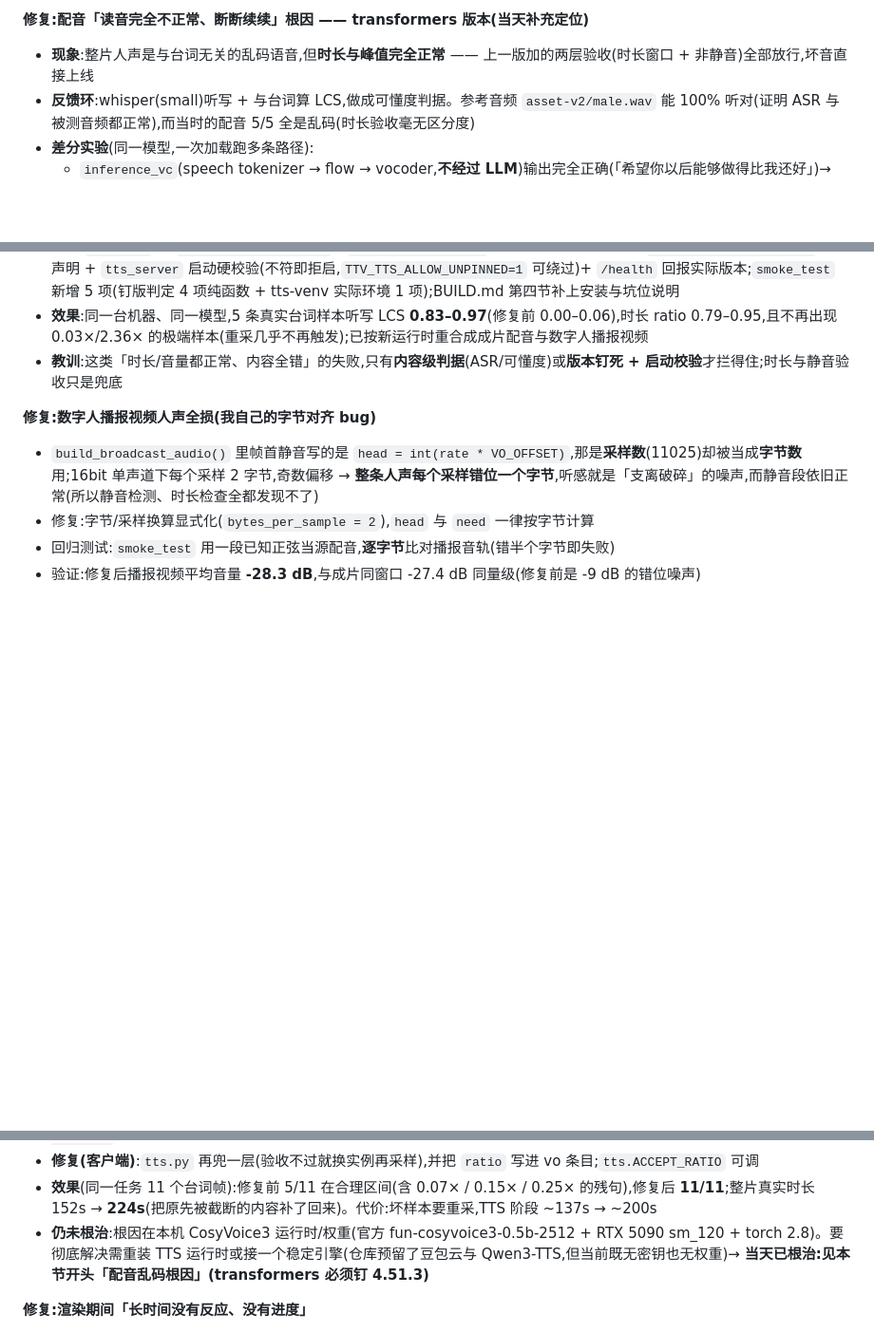
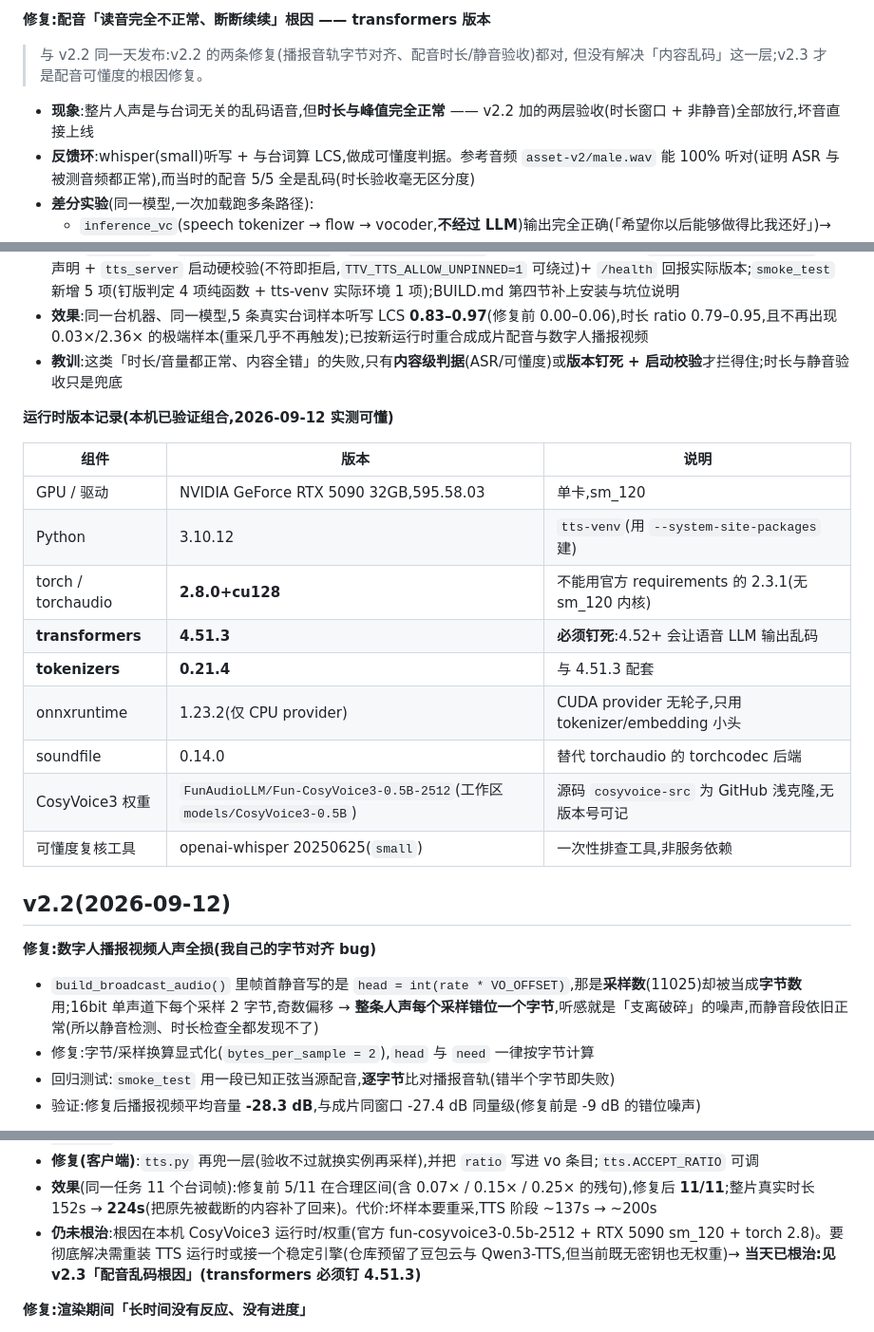
Before and after one commit to Ironstarboy/article2video, a Markdown page: CHANGELOG.md, 3 parts joined by grey strips. Shown at 95% size. Rendered like a GitHub page; blank space fills up the shorter version.

Commit message:
chore: 记录 v2.3 —— 配音乱码根因修复与运行时钉版
用户确认「数字人说话正常了」,把这版定格并留档:

- CHANGELOG 新开 `## v2.3(2026-09-12)`,把 transformers 钉版修复从 v2.2
  移到 v2.3(并注明与 v2.2 的关系:v2.2 的字节对齐/时长验收都对,但没解决
  「内容乱码」,v2.3 才是可懂度根因)
- 新增「运行时版本记录」表:GPU/驱动、Python、torch 2.8.0+cu128、
  transformers 4.51.3、tokenizers 0.21.4、onnxruntime 1.23.2(CPU)、
  soundfile 0.14.0、CosyVoice3 权重、可懂度复核用的 whisper
- BUILD.md 第四节加「本机已验证的运行时组合」一步,坑位说明指向 v2.3;
  README「六、版本」补 v2.3 条目

```diff
--- a/CHANGELOG.md
+++ b/CHANGELOG.md
@@ -8,6 +8,10 @@
 
-**修复:配音「读音完全不正常、断断续续」根因 —— transformers 版本(当天补充定位)**
-- **现象**:整片人声是与台词无关的乱码语音,但**时长与峰值完全正常** —— 上一版加的两层验收(时长窗口 + 非静音)全部放行,坏音直接上线
+**修复:配音「读音完全不正常、断断续续」根因 —— transformers 版本**
+
+> 与 v2.2 同一天发布:v2.2 的两条修复(播报音轨字节对齐、配音时长/静音验收)都对,
+> 但没有解决「内容乱码」这一层;v2.3 才是配音可懂度的根因修复。
+
+- **现象**:整片人声是与台词无关的乱码语音,但**时长与峰值完全正常** —— v2.2 加的两层验收(时长窗口 + 非静音)全部放行,坏音直接上线
 - **反馈环**:whisper(small)听写 + 与台词算 LCS,做成可懂度判据。参考音频 `asset-v2/male.wav` 能 100% 听对(证明 ASR 与被测音频都正常),而当时的配音 5/5 全是乱码(时长验收毫无区分度)
 - **差分实验**(同一模型,一次加载跑多条路径):
   - `inference_vc`(speech tokenizer → flow → vocoder,**不经过 LLM**)输出完全正确(「希望你以后能够做得比我还好」)→ tokenizer / flow / vocoder 都是好的
@@ -17,6 +21,22 @@
 - **修复**:`tts-venv` 钉 `transformers==4.51.3` / `tokenizers==0.21.4`(其余保持本机新 torch);`config.PINNED_TTS_DEPS` 单点声明 + `tts_server` 启动硬校验(不符即拒启,`TTV_TTS_ALLOW_UNPINNED=1` 可绕过)+ `/health` 回报实际版本;`smoke_test` 新增 5 项(钉版判定 4 项纯函数 + tts-venv 实际环境 1 项);BUILD.md 第四节补上安装与坑位说明
 - **效果**:同一台机器、同一模型,5 条真实台词样本听写 LCS **0.83–0.97**(修复前 0.00–0.06),时长 ratio 0.79–0.95,且不再出现 0.03×/2.36× 的极端样本(重采几乎不再触发);已按新运行时重合成成片配音与数字人播报视频
 - **教训**:这类「时长/音量都正常、内容全错」的失败,只有**内容级判据**(ASR/可懂度)或**版本钉死 + 启动校验**才拦得住;时长与静音验收只是兜底
+
+**运行时版本记录(本机已验证组合,2026-09-12 实测可懂)**
+
+| 组件 | 版本 | 说明 |
+|---|---|---|
+| GPU / 驱动 | NVIDIA GeForce RTX 5090 32GB,595.58.03 | 单卡,sm_120 |
+| Python | 3.10.12 | `tts-venv`(用 `--system-site-packages` 建) |
+| torch / torchaudio | **2.8.0+cu128** | 不能用官方 requirements 的 2.3.1(无 sm_120 内核) |
+| **transformers** | **4.51.3** | **必须钉死**:4.52+ 会让语音 LLM 输出乱码 |
+| **tokenizers** | **0.21.4** | 与 4.51.3 配套 |
+| onnxruntime | 1.23.2(仅 CPU provider) | CUDA provider 无轮子,只用 tokenizer/embedding 小头 |
+| soundfile | 0.14.0 | 替代 torchaudio 的 torchcodec 后端 |
+| CosyVoice3 权重 | `FunAudioLLM/Fun-CosyVoice3-0.5B-2512`(工作区 `models/CosyVoice3-0.5B`) | 源码 `cosyvoice-src` 为 GitHub 浅克隆,无版本号可记 |
+| 可懂度复核工具 | openai-whisper 20250625(`small`) | 一次性排查工具,非服务依赖 |
+
+## v2.2(2026-09-12)
 
 **修复:数字人播报视频人声全损(我自己的字节对齐 bug)**
 - `build_broadcast_audio()` 里帧首静音写的是 `head = int(rate * VO_OFFSET)`,那是**采样数**(11025)却被当成**字节数**用;16bit 单声道下每个采样 2 字节,奇数偏移 → **整条人声每个采样错位一个字节**,听感就是「支离破碎」的噪声,而静音段依旧正常(所以静音检测、时长检查全都发现不了)
@@ -30,7 +50,7 @@
 - **修复(TTS 服务侧)**:合成后**按时长验收** —— 实际/预期(字数 ÷ `CHARS_PER_SEC`)落在 `[0.65, 1.8]` 才算通过,否则重采(默认最多 6 次,取最接近预期的一次);`TTV_TTS_ACCEPT_LO/HI`、`TTV_TTS_ATTEMPTS` 可覆盖;响应头带 `X-TTS-Ratio` / `X-TTS-Attempts` 便于观测
 - **修复(客户端)**:`tts.py` 再兜一层(验收不过就换实例再采样),并把 `ratio` 写进 vo 条目;`tts.ACCEPT_RATIO` 可调
 - **效果**(同一任务 11 个台词帧):修复前 5/11 在合理区间(含 0.07× / 0.15× / 0.25× 的残句),修复后 **11/11**;整片真实时长 152s → **224s**(把原先被截断的内容补了回来)。代价:坏样本要重采,TTS 阶段 ~137s → ~200s
-- **仍未根治**:根因在本机 CosyVoice3 运行时/权重(官方 fun-cosyvoice3-0.5b-2512 + RTX 5090 sm_120 + torch 2.8)。要彻底解决需重装 TTS 运行时或接一个稳定引擎(仓库预留了豆包云与 Qwen3-TTS,但当前既无密钥也无权重)→ **当天已根治:见本节开头「配音乱码根因」(transformers 必须钉 4.51.3)**
+- **仍未根治**:根因在本机 CosyVoice3 运行时/权重(官方 fun-cosyvoice3-0.5b-2512 + RTX 5090 sm_120 + torch 2.8)。要彻底解决需重装 TTS 运行时或接一个稳定引擎(仓库预留了豆包云与 Qwen3-TTS,但当前既无密钥也无权重)→ **当天已根治:见 v2.3「配音乱码根因」(transformers 必须钉 4.51.3)**
 
 **修复:渲染期间「长时间没有反应、没有进度」**
 - `stage_render` 由 `subprocess.run` 一次性收走输出,改为**流式**读取并解析 hyperframes 的帧级进度(`Streaming frame n/N` / `Capturing frame n/N` / `Calibration: capturing test frame n/N`),界面显示「捕获帧 n/N · 已用 · 预计剩余」与进度条(两步:渲染 PPT 视频 → 叠加数字人片段);捕获阶段一旦有帧数,预计剩余改用**实测速率**反推
```
Also changed, not shown: other parts of CHANGELOG.md (+1 -1 lines), BUILD.md (+4 -2 lines), README.md (+1 -0 lines).
